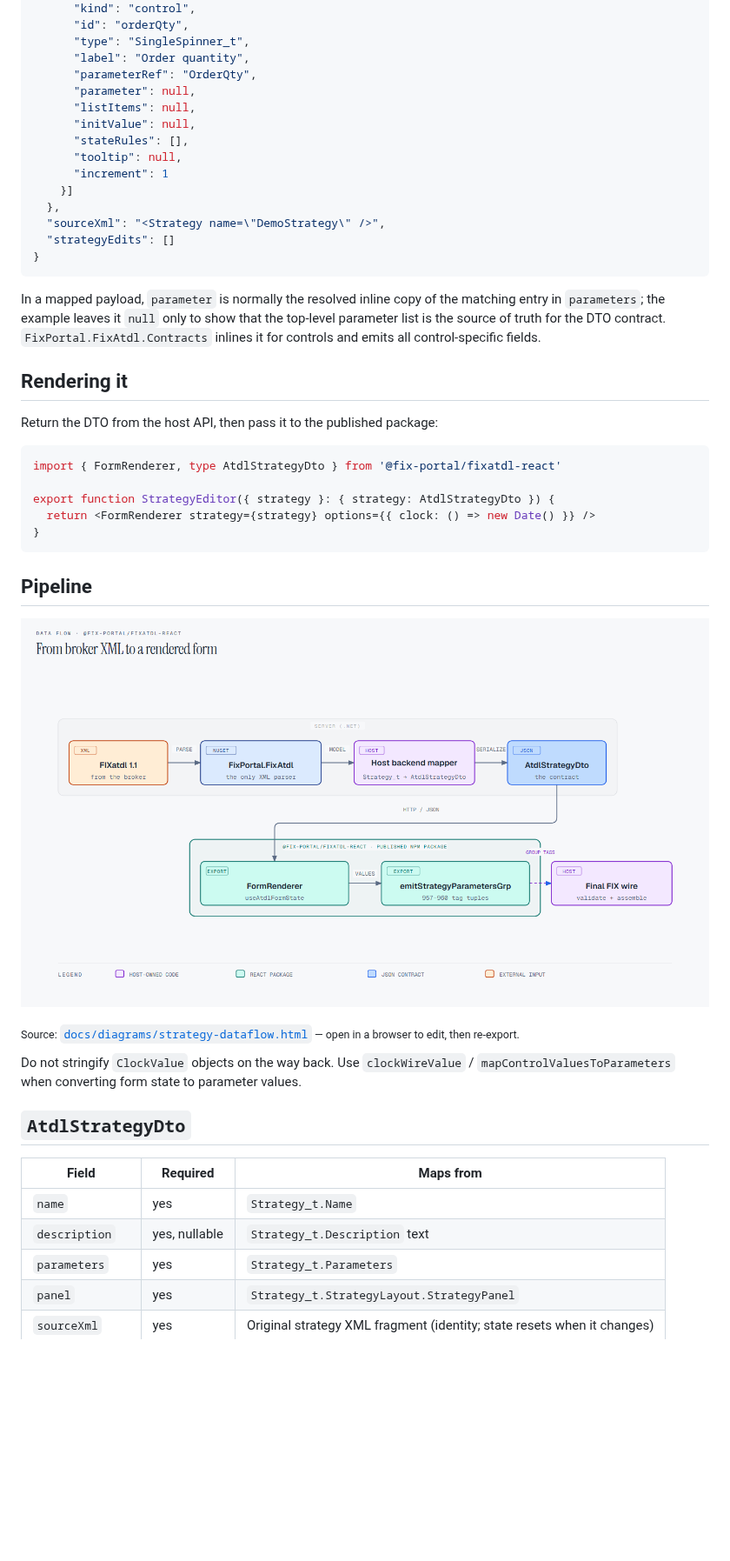
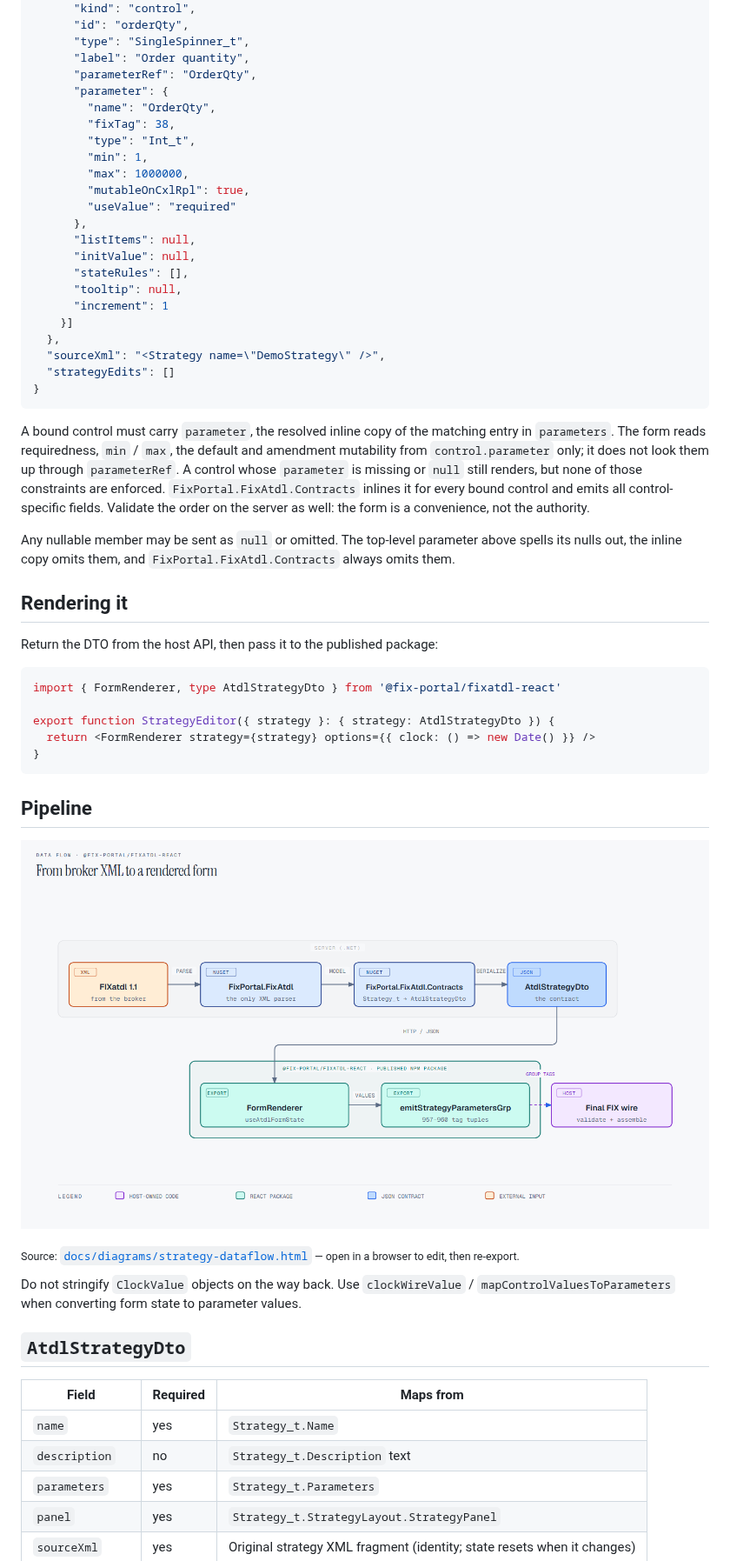
Before and after one commit to FixPortal/fixportal-fixatdl-react, a Markdown page: docs/getting-a-strategy.md, the part around one of its changes. Shown at 87% size. Rendered like a GitHub page; pictures changed too: docs/images/strategy-dataflow.png; blank space fills up the shorter version.

````diff
--- a/docs/getting-a-strategy.md
+++ b/docs/getting-a-strategy.md
@@ -92,7 +98,15 @@ panel children carry the discriminator explicitly:
       "type": "SingleSpinner_t",
       "label": "Order quantity",
       "parameterRef": "OrderQty",
-      "parameter": null,
+      "parameter": {
+        "name": "OrderQty",
+        "fixTag": 38,
+        "type": "Int_t",
+        "min": 1,
+        "max": 1000000,
+        "mutableOnCxlRpl": true,
+        "useValue": "required"
+      },
       "listItems": null,
       "initValue": null,
       "stateRules": [],
@@ -105,11 +119,18 @@ panel children carry the discriminator explicitly:
 }
 ```
 
-In a mapped payload, `parameter` is normally the resolved inline copy of the
-matching entry in `parameters`; the example leaves it `null` only to show that
-the top-level parameter list is the source of truth for the DTO contract.
-`FixPortal.FixAtdl.Contracts` inlines it for controls and emits all
-control-specific fields.
+A bound control must carry `parameter`, the resolved inline copy of the
+matching entry in `parameters`. The form reads requiredness, `min` / `max`,
+the default and amendment mutability from `control.parameter` only; it does
+not look them up through `parameterRef`. A control whose `parameter` is
+missing or `null` still renders, but none of those constraints are enforced.
+`FixPortal.FixAtdl.Contracts` inlines it for every bound control and emits all
+control-specific fields. Validate the order on the server as well: the form is
+a convenience, not the authority.
+
+Any nullable member may be sent as `null` or omitted. The top-level parameter
+above spells its nulls out, the inline copy omits them, and
+`FixPortal.FixAtdl.Contracts` always omits them.
 
 ## Rendering it
 
@@ -125,7 +146,7 @@ export function StrategyEditor({ strategy }: { strategy: AtdlStrategyDto }) {
 
 ## Pipeline
 
-![From broker XML to a rendered form: the core .NET library parses the XML on the server, host-owned backend mapping code turns Strategy_t into the AtdlStrategyDto JSON contract, and the @fix-portal/fixatdl-react package renders it and emits 957-960 tag tuples](images/strategy-dataflow.png)
+![From broker XML to a rendered form: the core .NET library parses the XML on the server, FixPortal.FixAtdl.Contracts maps Strategy_t into the AtdlStrategyDto JSON contract the host serves, and the @fix-portal/fixatdl-react package renders it and emits 957-960 tag tuples](images/strategy-dataflow.png)
 
 <sub>Source: [`docs/diagrams/strategy-dataflow.html`](diagrams/strategy-dataflow.html) — open in a browser to edit, then re-export.</sub>
 
@@ -138,7 +159,7 @@ state to parameter values.
 | Field | Required | Maps from |
 |---|---|---|
 | `name` | yes | `Strategy_t.Name` |
-| `description` | yes, nullable | `Strategy_t.Description` text |
+| `description` | no | `Strategy_t.Description` text |
 | `parameters` | yes | `Strategy_t.Parameters` |
 | `panel` | yes | `Strategy_t.StrategyLayout.StrategyPanel` |
 | `sourceXml` | yes | Original strategy XML fragment (identity; state resets when it changes) |
````
Also changed, not shown: other parts of docs/getting-a-strategy.md (+8 -2 lines), 2 other files.
